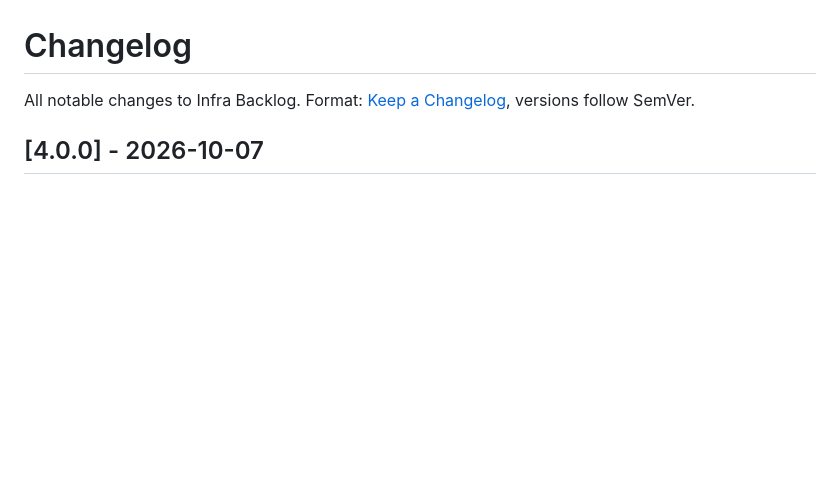
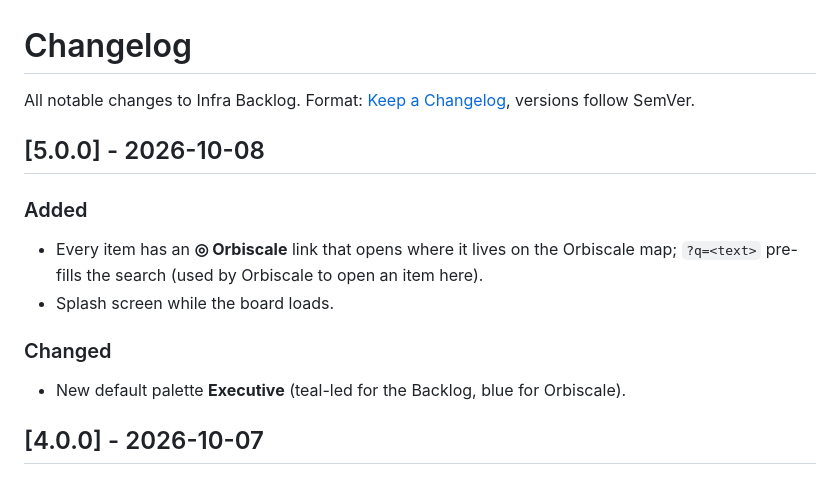
Before and after one commit to netorojas/infra-backlog-dashboard, a Markdown page: CHANGELOG.md, the part around the change. Rendered like a GitHub page; blank space fills up the shorter version.

```diff
--- a/CHANGELOG.md
+++ b/CHANGELOG.md
@@ -1,6 +1,13 @@
 # Changelog
 
 All notable changes to Infra Backlog. Format: [Keep a Changelog](https://keepachangelog.com/), versions follow SemVer.
+
+## [5.0.0] - 2026-10-08
+### Added
+- Every item has an **◎ Orbiscale** link that opens where it lives on the Orbiscale map; `?q=<text>` pre-fills the search (used by Orbiscale to open an item here).
+- Splash screen while the board loads.
+### Changed
+- New default palette **Executive** (teal-led for the Backlog, blue for Orbiscale).
 
 ## [4.0.0] - 2026-10-07
 ### Added
```
Also changed, not shown: README.md (+5 -0 lines), docs/media/og.png, docs/screenshots/v5-board-light.png (added), 4 other files.
